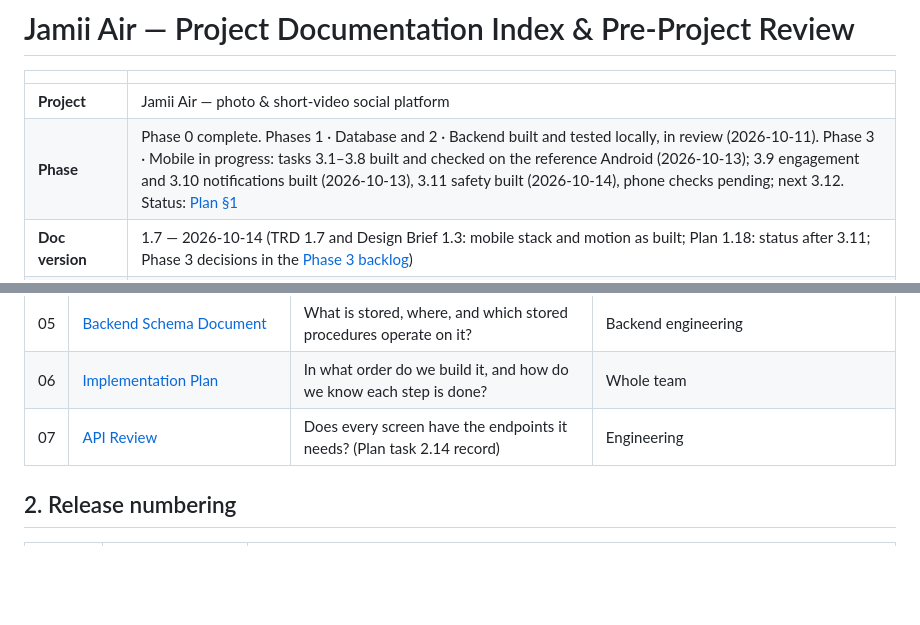
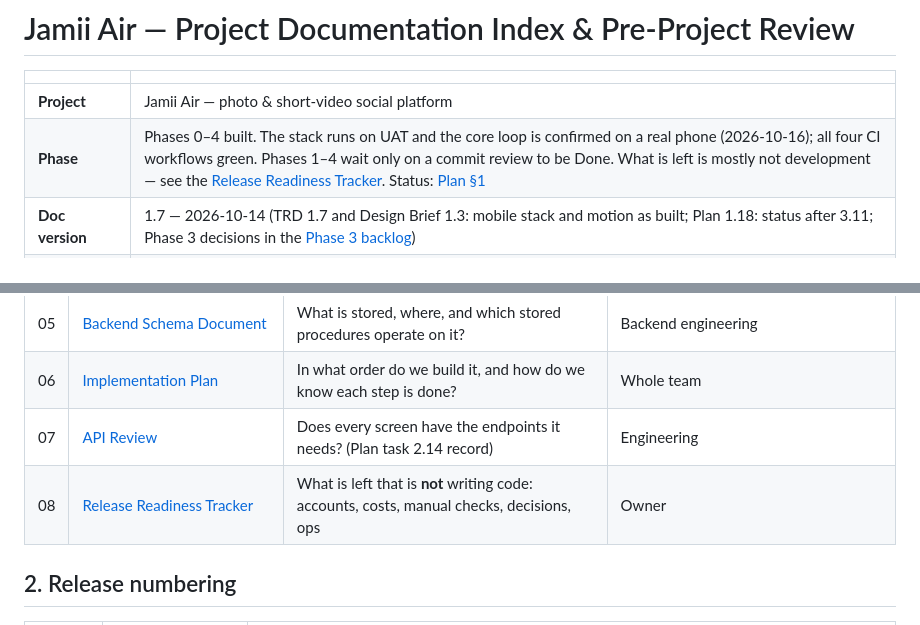
Before and after one commit to baraka-machumu/jamii-air, a Markdown page: docs/00-README.md, 2 parts joined by grey strips. Drawn GitHub-style; blank space fills up the shorter version.

```diff
--- a/docs/00-README.md
+++ b/docs/00-README.md
@@ -3,7 +3,7 @@
 | | |
 |---|---|
 | **Project** | Jamii Air — photo & short-video social platform |
-| **Phase** | Phase 0 complete. Phases 1 · Database and 2 · Backend built and tested locally, in review (2026-10-11). Phase 3 · Mobile in progress: tasks 3.1–3.8 built and checked on the reference Android (2026-10-13); 3.9 engagement and 3.10 notifications built (2026-10-13), 3.11 safety built (2026-10-14), phone checks pending; next 3.12. Status: [Plan §1](06-implementation-plan.md#1-summary) |
+| **Phase** | Phases 0–4 built. The stack runs on UAT and the core loop is confirmed on a real phone (2026-10-16); all four CI workflows green. Phases 1–4 wait only on a commit review to be Done. What is left is mostly not development — see the [Release Readiness Tracker](08-release-readiness-tracker.md). Status: [Plan §1](06-implementation-plan.md#1-summary) |
 | **Doc version** | 1.7 — 2026-10-14 (TRD 1.7 and Design Brief 1.3: mobile stack and motion as built; Plan 1.18: status after 3.11; Phase 3 decisions in the [Phase 3 backlog](backlog/phase-3-mobile.md#decisions-taken-during-phase-3)) |
 | **Prepared by** | Senior Software Engineer |
 | **Source guidelines** | `instagram_mvp_technical_specification_10_users.pdf` (the "Spec"), `application-consideration.txt` (the "Guidelines") |
@@ -23,6 +23,7 @@ Read in this order. Every later document builds on the decisions in the earlier
 | 05 | [Backend Schema Document](05-backend-schema-document.md) | What is stored, where, and which stored procedures operate on it? | Backend engineering |
 | 06 | [Implementation Plan](06-implementation-plan.md) | In what order do we build it, and how do we know each step is done? | Whole team |
 | 07 | [API Review](07-api-review.md) | Does every screen have the endpoints it needs? (Plan task 2.14 record) | Engineering |
+| 08 | [Release Readiness Tracker](08-release-readiness-tracker.md) | What is left that is **not** writing code: accounts, costs, manual checks, decisions, ops | Owner |
 
 ## 2. Release numbering
 
```
Also changed, not shown: docs/06-implementation-plan.md (+3 -0 lines), docs/08-release-readiness-tracker.md (added, +129 -0 lines).
